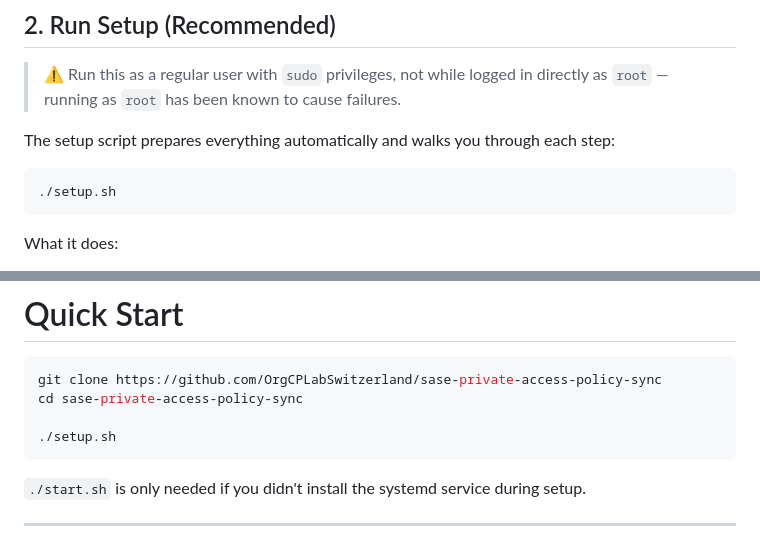
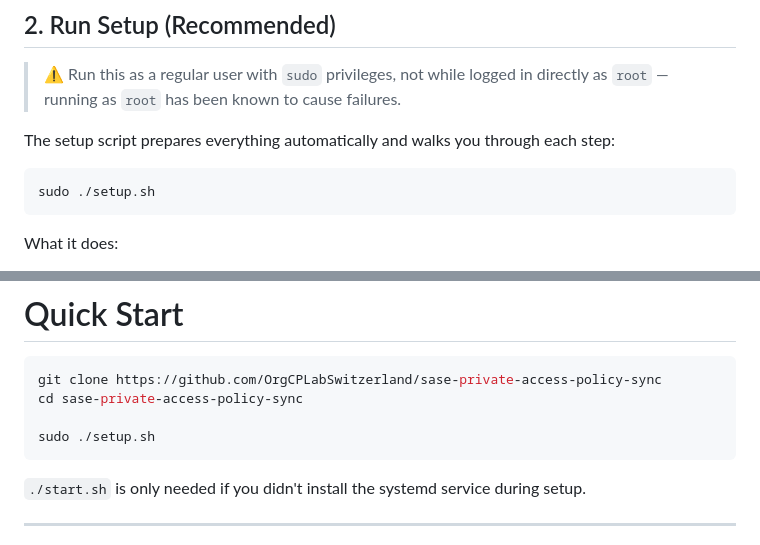
Before and after one commit to OrgCPLabSwitzerland/sase-private-access-policy-sync, a Markdown page: README.md, 2 parts joined by grey strips. Drawn GitHub-style.

Commit message:
Use sudo ./setup.sh in README instructions

````diff
--- a/README.md
+++ b/README.md
@@ -89,7 +89,7 @@ cd sase-private-access-policy-sync
 The setup script prepares everything automatically and walks you through each step:
 
 ```bash id="s3n9aa"
-./setup.sh
+sudo ./setup.sh
 ```
 
 What it does:
@@ -211,7 +211,7 @@ If using self-signed certificates:
 git clone https://github.com/OrgCPLabSwitzerland/sase-private-access-policy-sync
 cd sase-private-access-policy-sync
 
-./setup.sh
+sudo ./setup.sh
 ```
 
 `./start.sh` is only needed if you didn't install the systemd service during setup.
````
